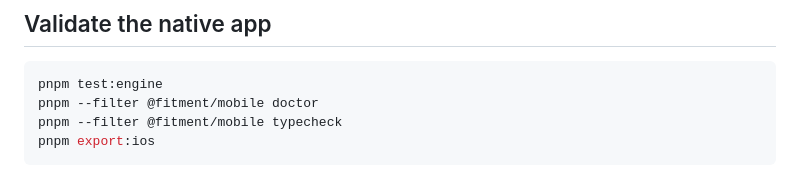
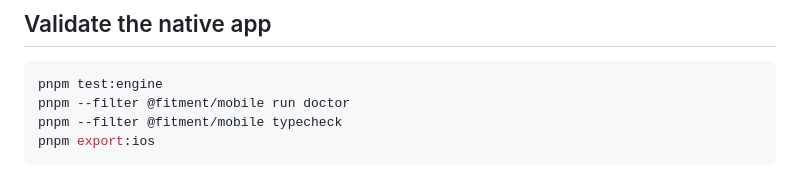
Before and after one commit to Lavish9999/Fitment, a Markdown page: README.md, the part around the change. Drawn GitHub-style.

Commit message:
docs: use explicit Expo Doctor script command

````diff
--- a/README.md
+++ b/README.md
@@ -104,7 +104,7 @@ This requires macOS with Xcode and an iOS Simulator installed.
 
 ```bash
 pnpm test:engine
-pnpm --filter @fitment/mobile doctor
+pnpm --filter @fitment/mobile run doctor
 pnpm --filter @fitment/mobile typecheck
 pnpm export:ios
 ```
````
